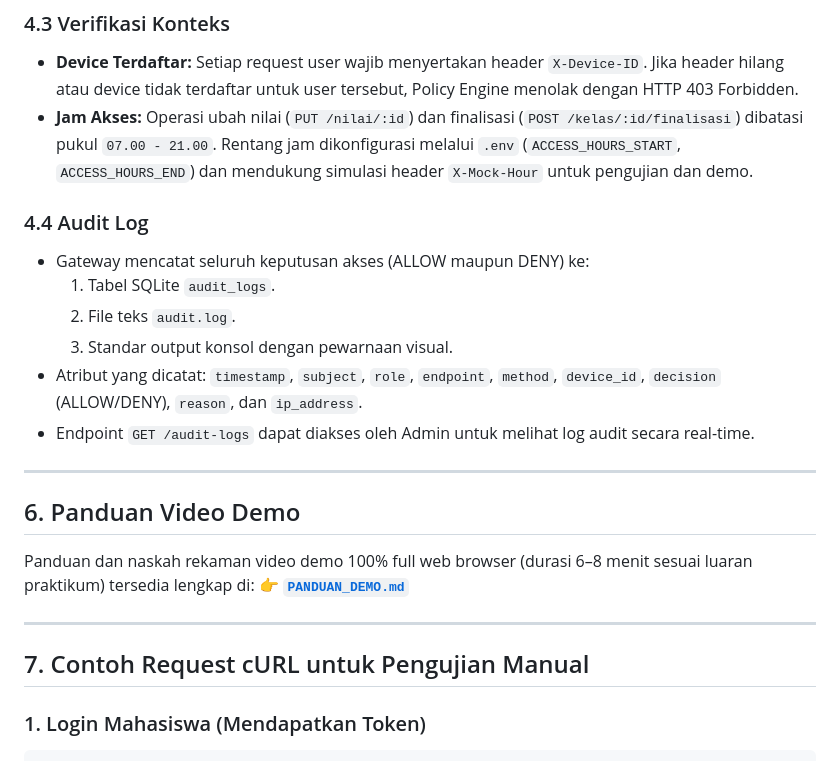
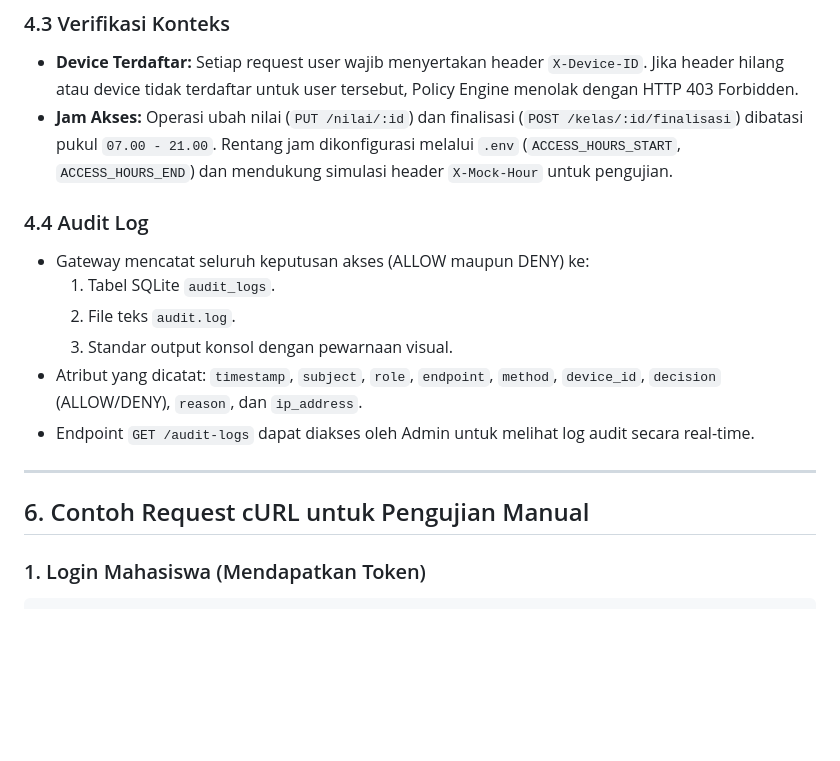
Before and after one commit to MOZR07/ZeroTrust, a Markdown page: README.md, the part around the change. GitHub-like rendering; blank space fills up the shorter version.

````diff
--- a/README.md
+++ b/README.md
@@ -153,7 +153,7 @@ Semua akun menggunakan password default: **`password123`**
 
 ### 4.3 Verifikasi Konteks
 - **Device Terdaftar:** Setiap request user wajib menyertakan header `X-Device-ID`. Jika header hilang atau device tidak terdaftar untuk user tersebut, Policy Engine menolak dengan HTTP 403 Forbidden.
-- **Jam Akses:** Operasi ubah nilai (`PUT /nilai/:id`) dan finalisasi (`POST /kelas/:id/finalisasi`) dibatasi pukul `07.00 - 21.00`. Rentang jam dikonfigurasi melalui `.env` (`ACCESS_HOURS_START`, `ACCESS_HOURS_END`) dan mendukung simulasi header `X-Mock-Hour` untuk pengujian dan demo.
+- **Jam Akses:** Operasi ubah nilai (`PUT /nilai/:id`) dan finalisasi (`POST /kelas/:id/finalisasi`) dibatasi pukul `07.00 - 21.00`. Rentang jam dikonfigurasi melalui `.env` (`ACCESS_HOURS_START`, `ACCESS_HOURS_END`) dan mendukung simulasi header `X-Mock-Hour` untuk pengujian.
 
 ### 4.4 Audit Log
 - Gateway mencatat seluruh keputusan akses (ALLOW maupun DENY) ke:
@@ -165,14 +165,7 @@ Semua akun menggunakan password default: **`password123`**
 
 ---
 
-## 6. Panduan Video Demo
-
-Panduan dan naskah rekaman video demo 100% full web browser (durasi 6–8 menit sesuai luaran praktikum) tersedia lengkap di:
-👉 **[`PANDUAN_DEMO.md`](./PANDUAN_DEMO.md)**
-
----
-
-## 7. Contoh Request cURL untuk Pengujian Manual
+## 6. Contoh Request cURL untuk Pengujian Manual
 
 ### 1. Login Mahasiswa (Mendapatkan Token)
 ```bash
````
